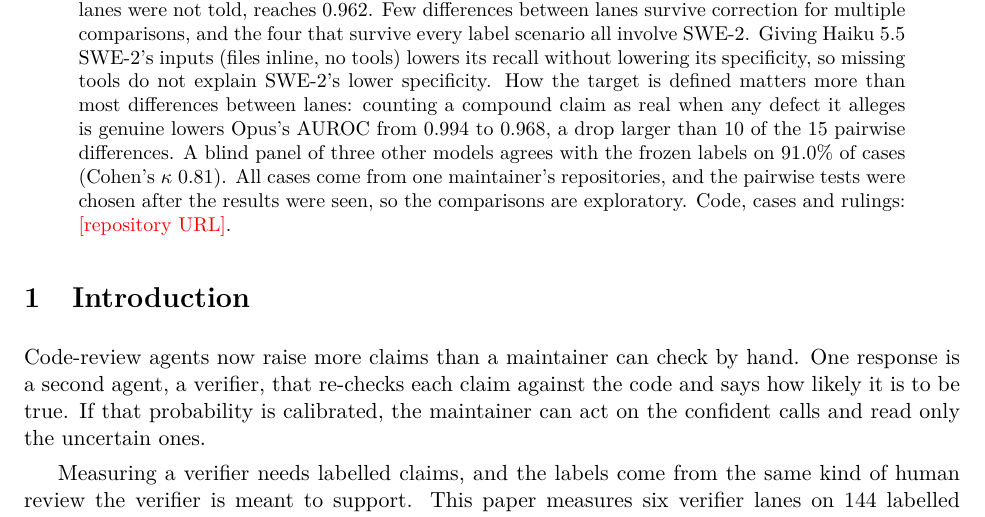
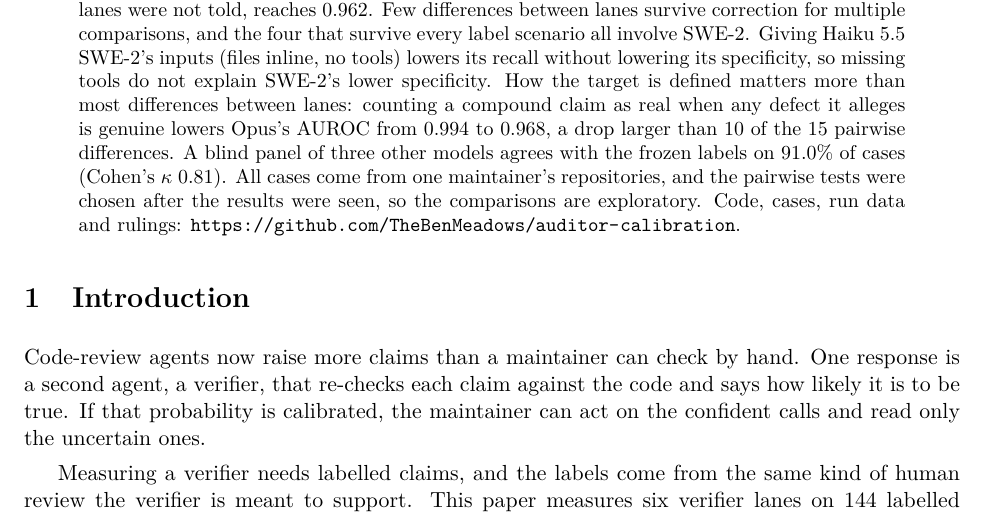
Before and after one commit to TheBenMeadows/auditor-calibration, a LaTeX paper (paper/main.tex): part of page 1 of 18, cut so that both start at the same text. Compiled offline with pdfLaTeX.

Commit message:
Repository URL in the abstract, Zenodo DOI in the README

```diff
--- a/paper/main.tex
+++ b/paper/main.tex
@@ -21,7 +21,7 @@
 \maketitle
 
 \begin{abstract}
-Automated code review produces claims, and someone has to decide which ones are true. I evaluate language-model agents that re-check a claim against a repository at a fixed commit and report the probability that it is a real, correct finding. I audit the labels as hard as the agents. In a first pass of 61 cases, five of the agent's eight misses turned out to be faults in the evaluation. The final set has 144 cases (52 real findings, 92 false claims) from three sources with different label provenance. Six lanes (a lane is one model in one harness) ran it: four Claude models in one harness, DeepSeek Flash in the same harness, and SWE-2 in a different harness with the files inline and no tools. The area under the ROC curve (AUROC) runs from \N{swe2-auroc} (SWE-2) to \N{opus-auroc} (Opus 5.5). A rule that knows only where each claim came from, which the lanes were not told, reaches \N{source-rule-auroc}. Few differences between lanes survive correction for multiple comparisons, and the four that survive every label scenario all involve SWE-2. Giving Haiku 5.5 SWE-2's inputs (files inline, no tools) lowers its recall without lowering its specificity, so missing tools do not explain SWE-2's lower specificity. How the target is defined matters more than most differences between lanes: counting a compound claim as real when any defect it alleges is genuine lowers Opus's AUROC from \N{opus-auroc} to \N{td1-opus-auroc}, a drop larger than \N{td1-drop-exceeds} of the 15 pairwise differences. A blind panel of three other models agrees with the frozen labels on \N{panel-agree} of cases (Cohen's $\kappa$ \N{panel-kappa}). All cases come from one maintainer's repositories, and the pairwise tests were chosen after the results were seen, so the comparisons are exploratory. Code, cases and rulings: \todo{repository URL}.
+Automated code review produces claims, and someone has to decide which ones are true. I evaluate language-model agents that re-check a claim against a repository at a fixed commit and report the probability that it is a real, correct finding. I audit the labels as hard as the agents. In a first pass of 61 cases, five of the agent's eight misses turned out to be faults in the evaluation. The final set has 144 cases (52 real findings, 92 false claims) from three sources with different label provenance. Six lanes (a lane is one model in one harness) ran it: four Claude models in one harness, DeepSeek Flash in the same harness, and SWE-2 in a different harness with the files inline and no tools. The area under the ROC curve (AUROC) runs from \N{swe2-auroc} (SWE-2) to \N{opus-auroc} (Opus 5.5). A rule that knows only where each claim came from, which the lanes were not told, reaches \N{source-rule-auroc}. Few differences between lanes survive correction for multiple comparisons, and the four that survive every label scenario all involve SWE-2. Giving Haiku 5.5 SWE-2's inputs (files inline, no tools) lowers its recall without lowering its specificity, so missing tools do not explain SWE-2's lower specificity. How the target is defined matters more than most differences between lanes: counting a compound claim as real when any defect it alleges is genuine lowers Opus's AUROC from \N{opus-auroc} to \N{td1-opus-auroc}, a drop larger than \N{td1-drop-exceeds} of the 15 pairwise differences. A blind panel of three other models agrees with the frozen labels on \N{panel-agree} of cases (Cohen's $\kappa$ \N{panel-kappa}). All cases come from one maintainer's repositories, and the pairwise tests were chosen after the results were seen, so the comparisons are exploratory. Code, cases, run data and rulings: \url{https://github.com/TheBenMeadows/auditor-calibration}.
 \end{abstract}
 
 \section{Introduction}
```
Also changed, not shown: README.md.
